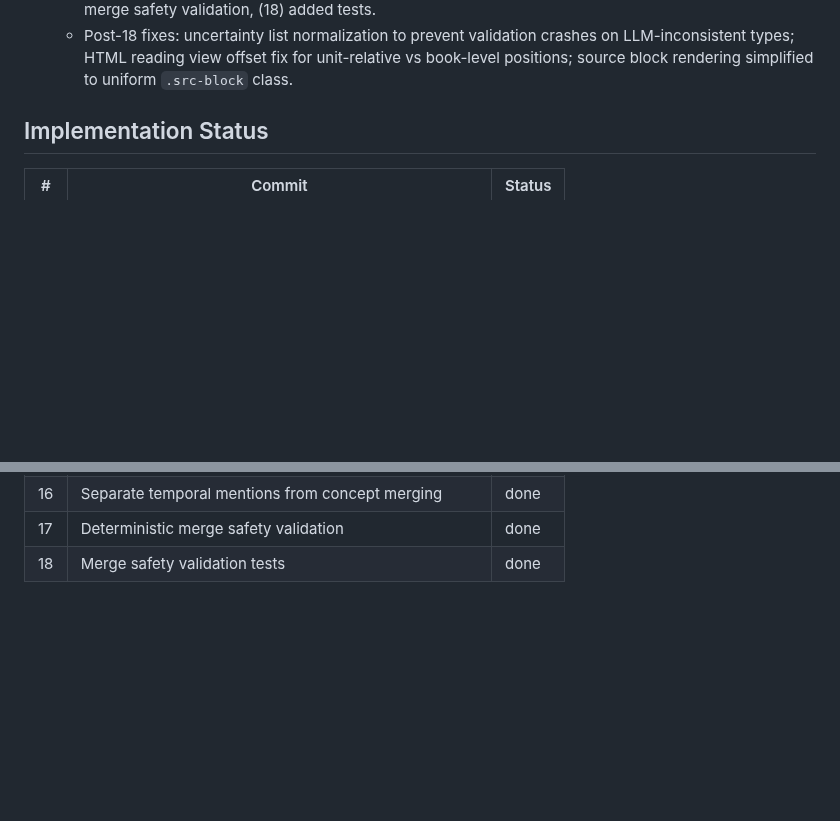
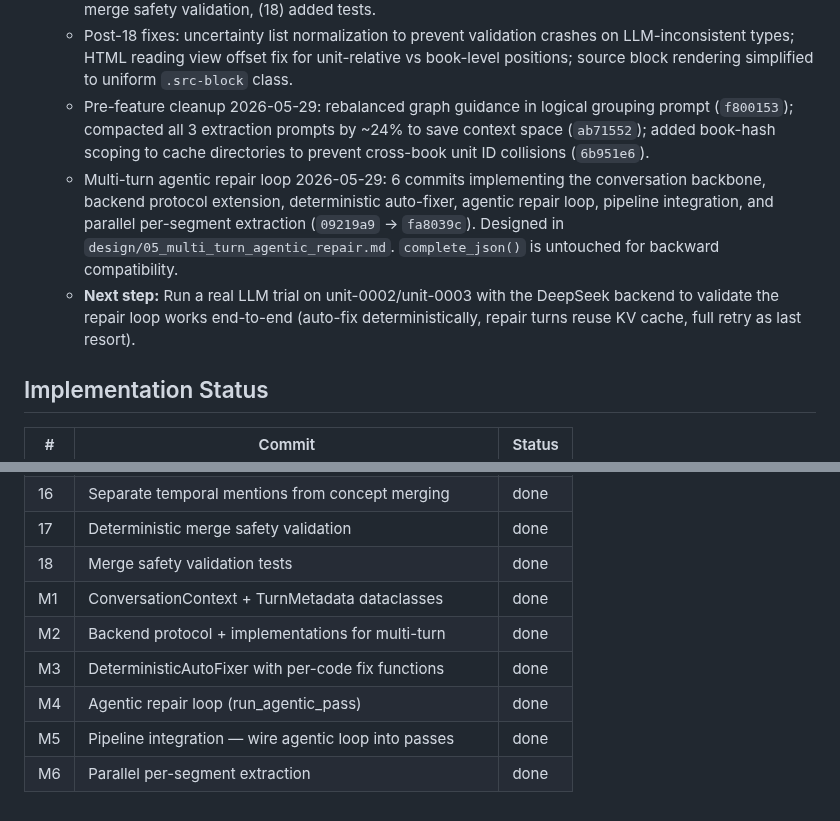
Before and after one commit to WenqinSHAO/tilusion, a Markdown page: PROGRESS.md, 2 parts joined by grey strips. GitHub-like rendering; blank space fills up the shorter version.

Commit message:
Update PROGRESS.md for multi-turn agentic repair milestone
Six commits (M1–M6) implement the conversation backbone, backend
protocol extension, deterministic auto-fixer, agentic repair loop,
pipeline integration, and parallel per-segment extraction.

Co-Authored-By: Claude Opus 4.7 <noreply@anthropic.com>

```diff
--- a/PROGRESS.md
+++ b/PROGRESS.md
@@ -64,6 +64,9 @@
 - Still untested at true 500MB scale.
   - Commits 14–18 done 2026-05-28: concept quality fixes after comparison review of two extraction runs. The LLM unit grouping pass was emitting unsafe merge deltas that collapsed distinct entities into synthetic collections (dates into "biography timeline", places into "place series", terms into "terminology group"). Five commits address this: (14) tightened merge identity rules, (15) narrowed concept type definitions, (16) separated temporal mentions from merging, (17) added deterministic merge safety validation, (18) added tests.
   - Post-18 fixes: uncertainty list normalization to prevent validation crashes on LLM-inconsistent types; HTML reading view offset fix for unit-relative vs book-level positions; source block rendering simplified to uniform `.src-block` class.
+  - Pre-feature cleanup 2026-05-29: rebalanced graph guidance in logical grouping prompt (`f800153`); compacted all 3 extraction prompts by ~24% to save context space (`ab71552`); added book-hash scoping to cache directories to prevent cross-book unit ID collisions (`6b951e6`).
+  - Multi-turn agentic repair loop 2026-05-29: 6 commits implementing the conversation backbone, backend protocol extension, deterministic auto-fixer, agentic repair loop, pipeline integration, and parallel per-segment extraction (`09219a9` → `fa8039c`). Designed in `design/05_multi_turn_agentic_repair.md`. `complete_json()` is untouched for backward compatibility.
+  - **Next step:** Run a real LLM trial on unit-0002/unit-0003 with the DeepSeek backend to validate the repair loop works end-to-end (auto-fix deterministically, repair turns reuse KV cache, full retry as last resort).
 
 ## Implementation Status
 
@@ -87,3 +90,9 @@
 | 16 | Separate temporal mentions from concept merging | done |
 | 17 | Deterministic merge safety validation | done |
 | 18 | Merge safety validation tests | done |
+| M1 | ConversationContext + TurnMetadata dataclasses | done |
+| M2 | Backend protocol + implementations for multi-turn | done |
+| M3 | DeterministicAutoFixer with per-code fix functions | done |
+| M4 | Agentic repair loop (run_agentic_pass) | done |
+| M5 | Pipeline integration — wire agentic loop into passes | done |
+| M6 | Parallel per-segment extraction | done |
```
